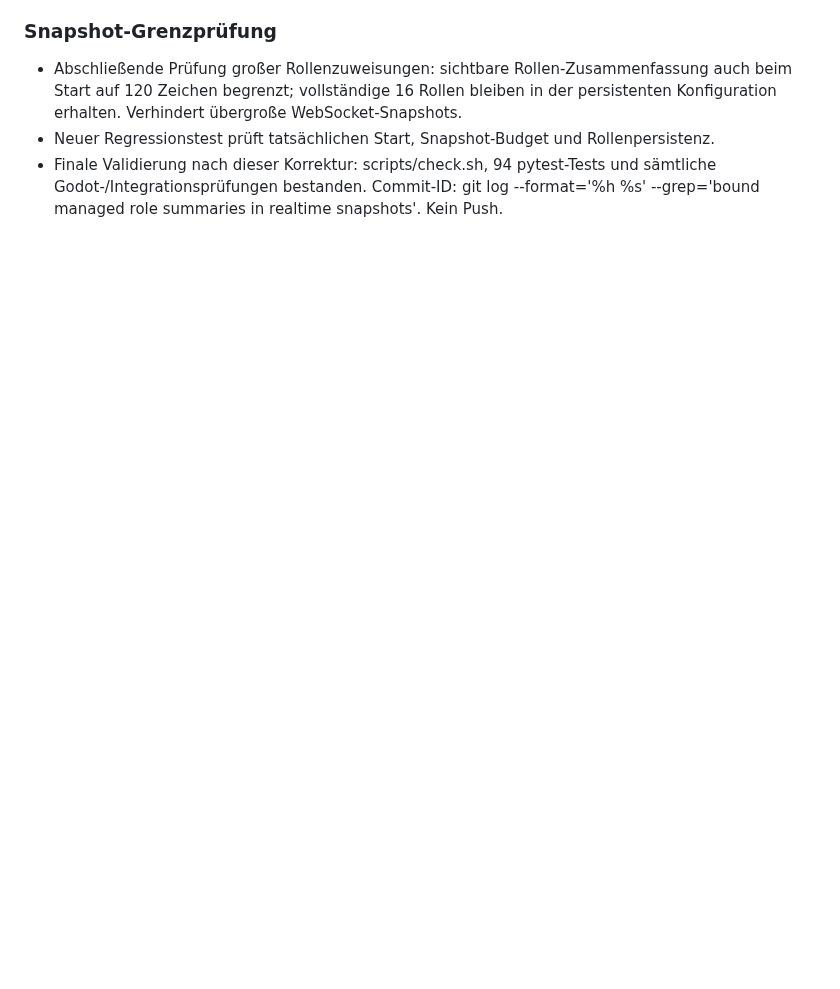
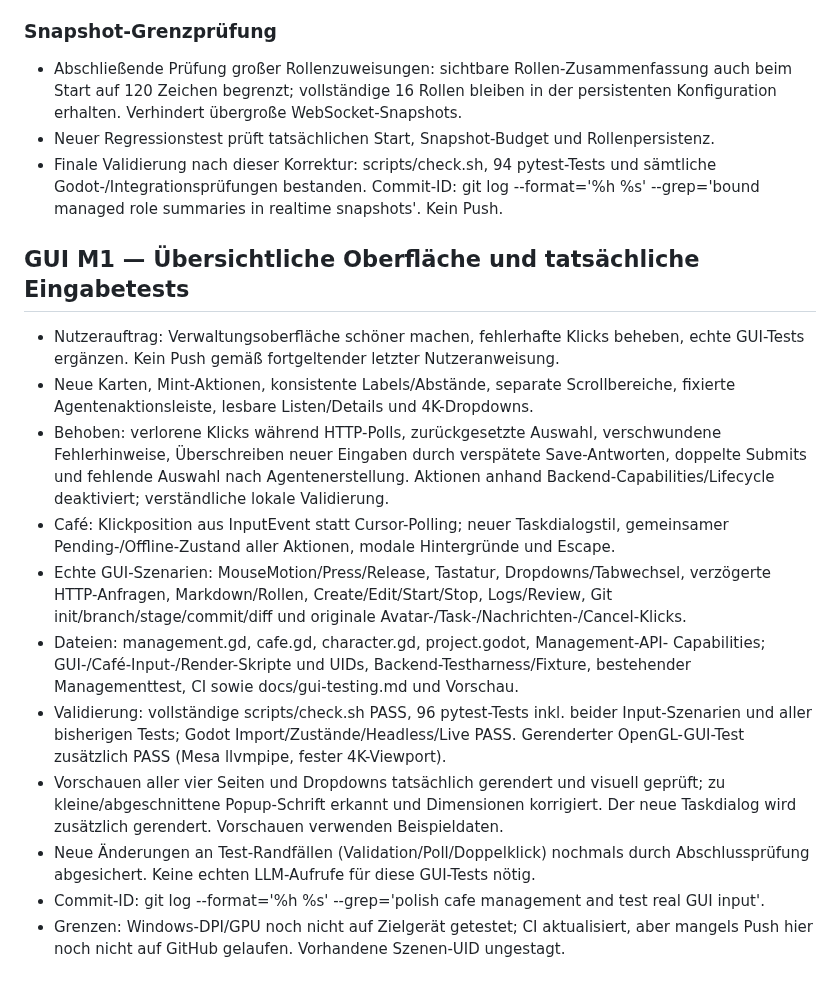
Before and after one commit to St3fanTh/VirtualAgentCafe, a Markdown page: PROGRESS.md, the part around the change. GitHub-like rendering; blank space fills up the shorter version.

Commit message:
feat: polish cafe management and test real GUI input

```diff
--- a/PROGRESS.md
+++ b/PROGRESS.md
@@ -420,3 +420,32 @@
 - Finale Validierung nach dieser Korrektur: scripts/check.sh, 94 pytest-Tests und
   sämtliche Godot-/Integrationsprüfungen bestanden. Commit-ID: git log --format='%h %s'
   --grep='bound managed role summaries in realtime snapshots'. Kein Push.
+
+## GUI M1 — Übersichtliche Oberfläche und tatsächliche Eingabetests
+- Nutzerauftrag: Verwaltungsoberfläche schöner machen, fehlerhafte Klicks beheben,
+  echte GUI-Tests ergänzen. Kein Push gemäß fortgeltender letzter Nutzeranweisung.
+- Neue Karten, Mint-Aktionen, konsistente Labels/Abstände, separate Scrollbereiche,
+  fixierte Agentenaktionsleiste, lesbare Listen/Details und 4K-Dropdowns.
+- Behoben: verlorene Klicks während HTTP-Polls, zurückgesetzte Auswahl, verschwundene
+  Fehlerhinweise, Überschreiben neuer Eingaben durch verspätete Save-Antworten,
+  doppelte Submits und fehlende Auswahl nach Agentenerstellung. Aktionen anhand
+  Backend-Capabilities/Lifecycle deaktiviert; verständliche lokale Validierung.
+- Café: Klickposition aus InputEvent statt Cursor-Polling; neuer Taskdialogstil,
+  gemeinsamer Pending-/Offline-Zustand aller Aktionen, modale Hintergründe und Escape.
+- Echte GUI-Szenarien: MouseMotion/Press/Release, Tastatur, Dropdowns/Tabwechsel,
+  verzögerte HTTP-Anfragen, Markdown/Rollen, Create/Edit/Start/Stop, Logs/Review,
+  Git init/branch/stage/commit/diff und originale Avatar-/Task-/Nachrichten-/Cancel-Klicks.
+- Dateien: management.gd, cafe.gd, character.gd, project.godot, Management-API-
+  Capabilities; GUI-/Café-Input-/Render-Skripte und UIDs, Backend-Testharness/Fixture,
+  bestehender Managementtest, CI sowie docs/gui-testing.md und Vorschau.
+- Validierung: vollständige scripts/check.sh PASS, 96 pytest-Tests inkl. beider
+  Input-Szenarien und aller bisherigen Tests; Godot Import/Zustände/Headless/Live PASS.
+  Gerenderter OpenGL-GUI-Test zusätzlich PASS (Mesa llvmpipe, fester 4K-Viewport).
+- Vorschauen aller vier Seiten und Dropdowns tatsächlich gerendert und visuell
+  geprüft; zu kleine/abgeschnittene Popup-Schrift erkannt und Dimensionen korrigiert.
+  Der neue Taskdialog wird zusätzlich gerendert. Vorschauen verwenden Beispieldaten.
+- Neue Änderungen an Test-Randfällen (Validation/Poll/Doppelklick) nochmals durch
+  Abschlussprüfung abgesichert. Keine echten LLM-Aufrufe für diese GUI-Tests nötig.
+- Commit-ID: git log --format='%h %s' --grep='polish cafe management and test real GUI input'.
+- Grenzen: Windows-DPI/GPU noch nicht auf Zielgerät getestet; CI aktualisiert, aber
+  mangels Push hier noch nicht auf GitHub gelaufen. Vorhandene Szenen-UID ungestagt.
```
Also changed, not shown: docs/agent-management.md (+8 -0 lines), docs/gui-testing.md (added, +100 -0 lines), docs/images/management-preview.png (added), 16 other files.
